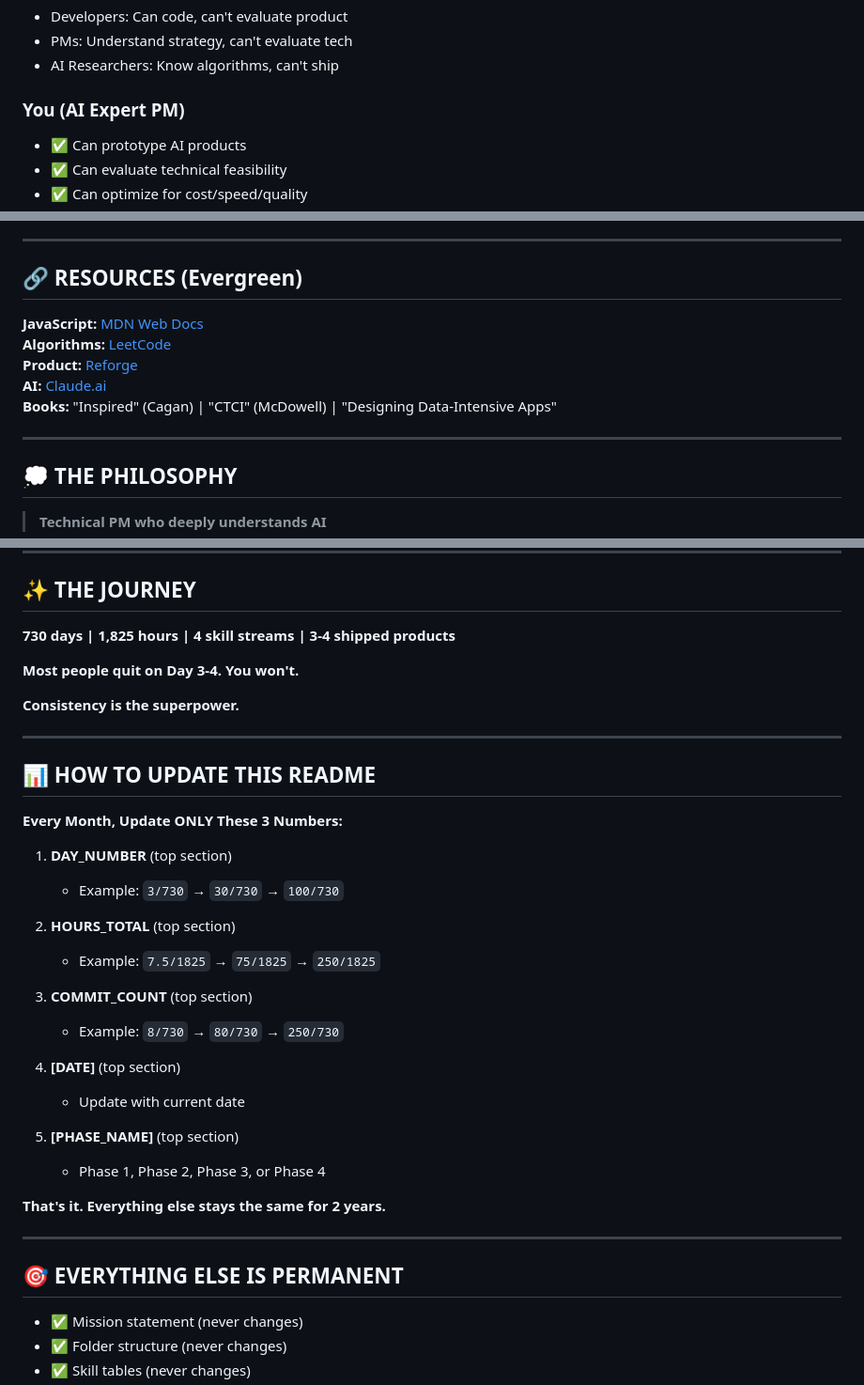
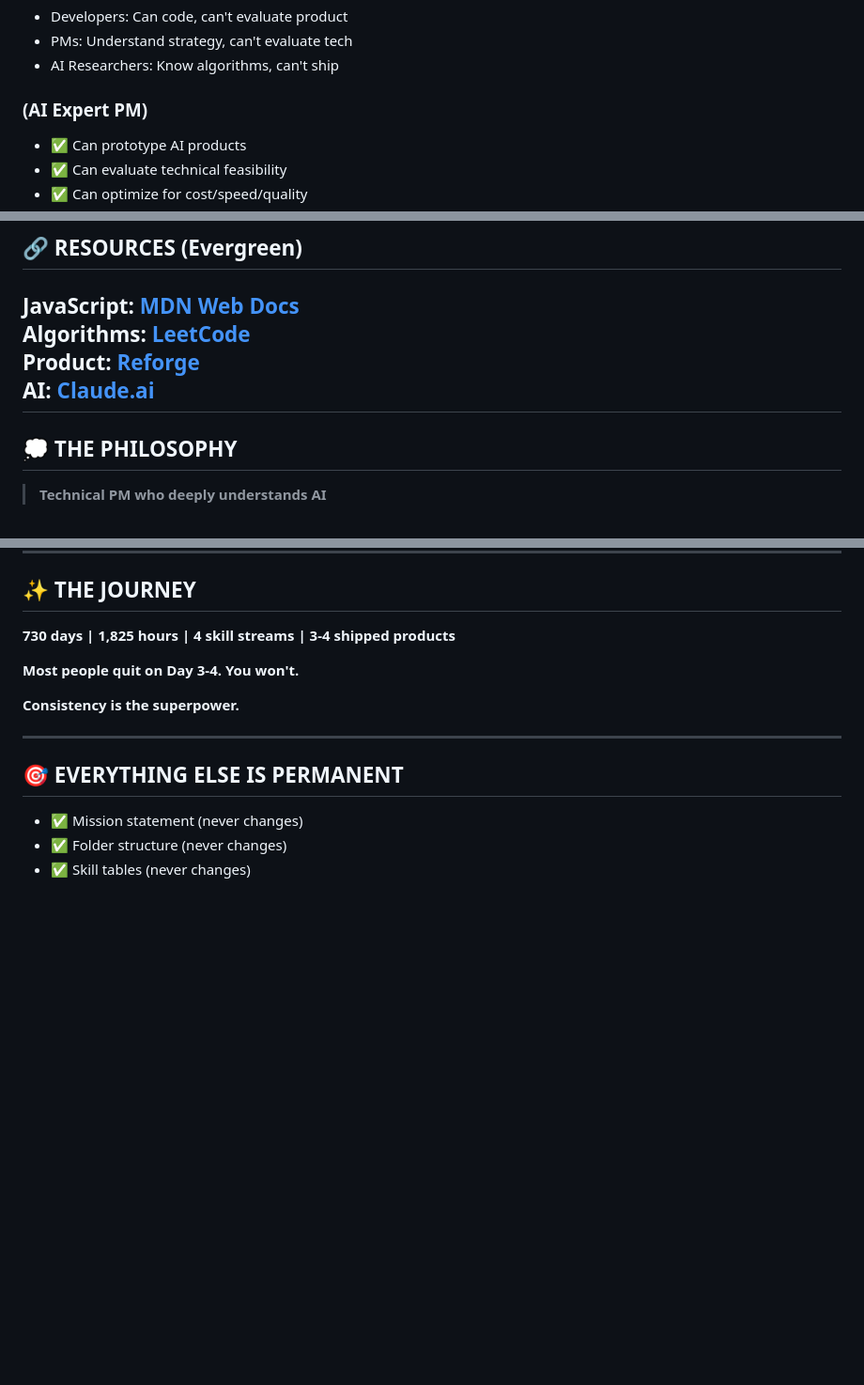
Before and after one commit to Shivangbijalwan/AI-Expert-PM-DEV, a Markdown page: README.md, 3 parts joined by grey strips. Shown at 94% size. GitHub-like rendering; blank space fills up the shorter version.

```diff
--- a/README.md
+++ b/README.md
@@ -220,7 +175,7 @@ AI-Expert-PM-2Year/
 - PMs: Understand strategy, can't evaluate tech
 - AI Researchers: Know algorithms, can't ship
 
-### **You (AI Expert PM)**
+### **(AI Expert PM)**
 - ✅ Can prototype AI products
 - ✅ Can evaluate technical feasibility
 - ✅ Can optimize for cost/speed/quality
@@ -269,8 +224,6 @@ AI-Expert-PM-2Year/
 **Algorithms:** [LeetCode](https://leetcode.com/)
 **Product:** [Reforge](https://www.reforge.com/)
 **AI:** [Claude.ai](https://claude.ai/)
-**Books:** "Inspired" (Cagan) | "CTCI" (McDowell) | "Designing Data-Intensive Apps"
-
 ---
 
 ## 💭 THE PHILOSOPHY
@@ -294,29 +247,6 @@ A **rare combination** with unique superpowers.
 **Most people quit on Day 3-4. You won't.**
 
 **Consistency is the superpower.**
-
----
-
-## 📊 HOW TO UPDATE THIS README
-
-**Every Month, Update ONLY These 3 Numbers:**
-
-1. **DAY_NUMBER** (top section)
-   - Example: `3/730` → `30/730` → `100/730`
-
-2. **HOURS_TOTAL** (top section)
-   - Example: `7.5/1825` → `75/1825` → `250/1825`
-
-3. **COMMIT_COUNT** (top section)
-   - Example: `8/730` → `80/730` → `250/730`
-
-4. **[DATE]** (top section)
-   - Update with current date
-
-5. **[PHASE_NAME]** (top section)
-   - Phase 1, Phase 2, Phase 3, or Phase 4
-
-**That's it. Everything else stays the same for 2 years.**
 
 ---
 
```
Also changed, not shown: other parts of README.md (+0 -45 lines).
